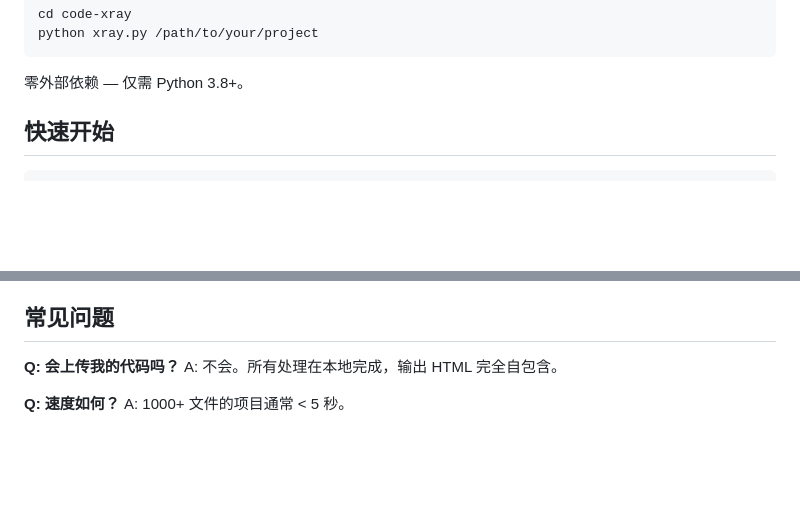
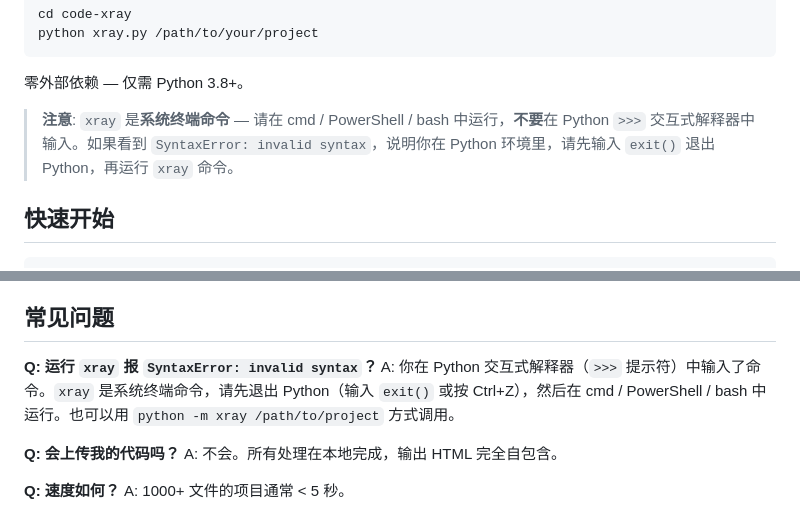
Before and after one commit to yangzealliator-yz/code-xray, a Markdown page: README_CN.md, 2 parts joined by grey strips. Rendered like a GitHub page; blank space fills up the shorter version.

````diff
--- a/README_CN.md
+++ b/README_CN.md
@@ -41,6 +41,8 @@ python xray.py /path/to/your/project
 ```
 
 零外部依赖 — 仅需 Python 3.8+。
+
+> **注意**: `xray` 是**系统终端命令** — 请在 cmd / PowerShell / bash 中运行，**不要**在 Python `>>>` 交互式解释器中输入。如果看到 `SyntaxError: invalid syntax`，说明你在 Python 环境里，请先输入 `exit()` 退出 Python，再运行 `xray` 命令。
 
 ## 快速开始
 
@@ -120,6 +122,9 @@ Python、JavaScript、TypeScript、C#、Go、Rust、Java、Kotlin、Swift、Dart
 
 ## 常见问题
 
+**Q: 运行 `xray` 报 `SyntaxError: invalid syntax`？**
+A: 你在 Python 交互式解释器（`>>>` 提示符）中输入了命令。`xray` 是系统终端命令，请先退出 Python（输入 `exit()` 或按 Ctrl+Z），然后在 cmd / PowerShell / bash 中运行。也可以用 `python -m xray /path/to/project` 方式调用。
+
 **Q: 会上传我的代码吗？**
 A: 不会。所有处理在本地完成，输出 HTML 完全自包含。
 
````
Also changed, not shown: README.md (+5 -0 lines).
